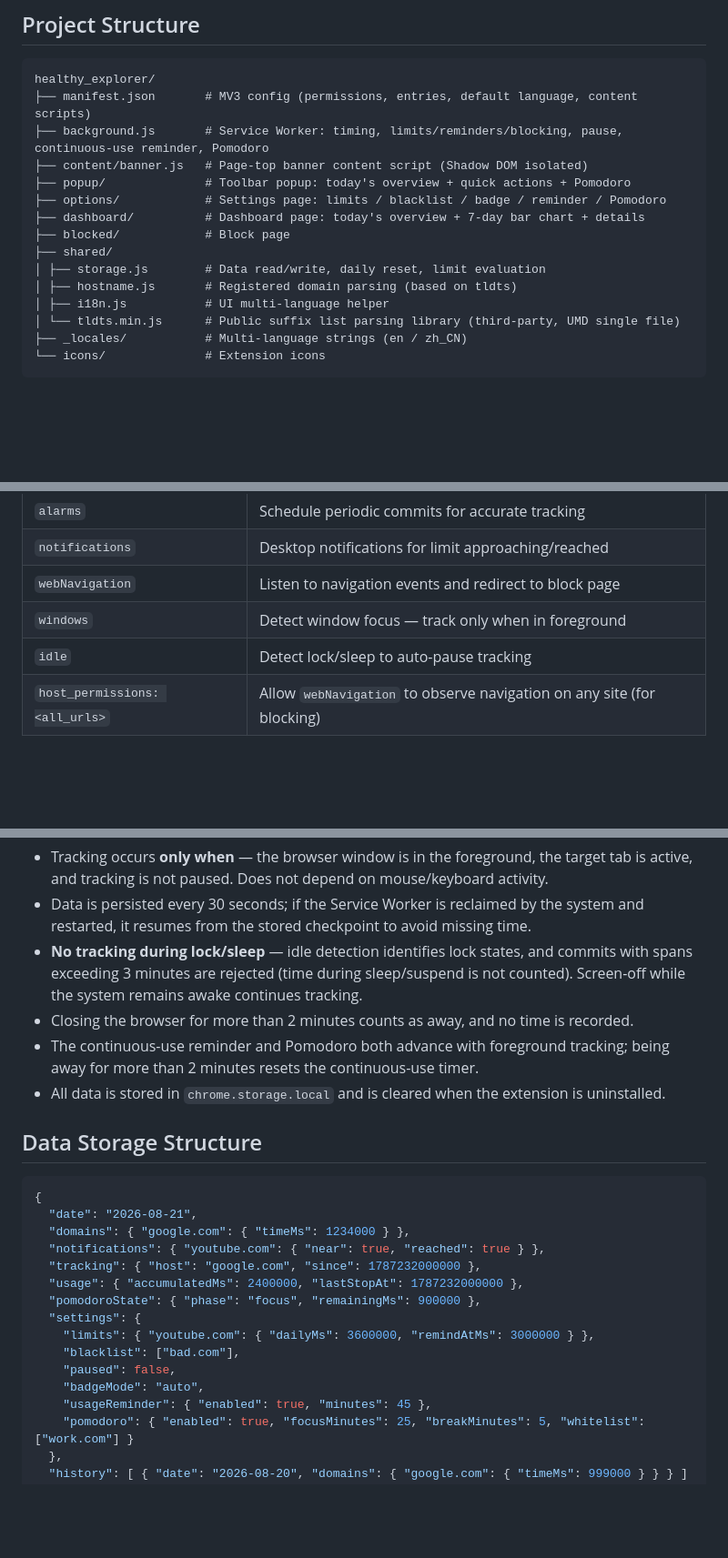
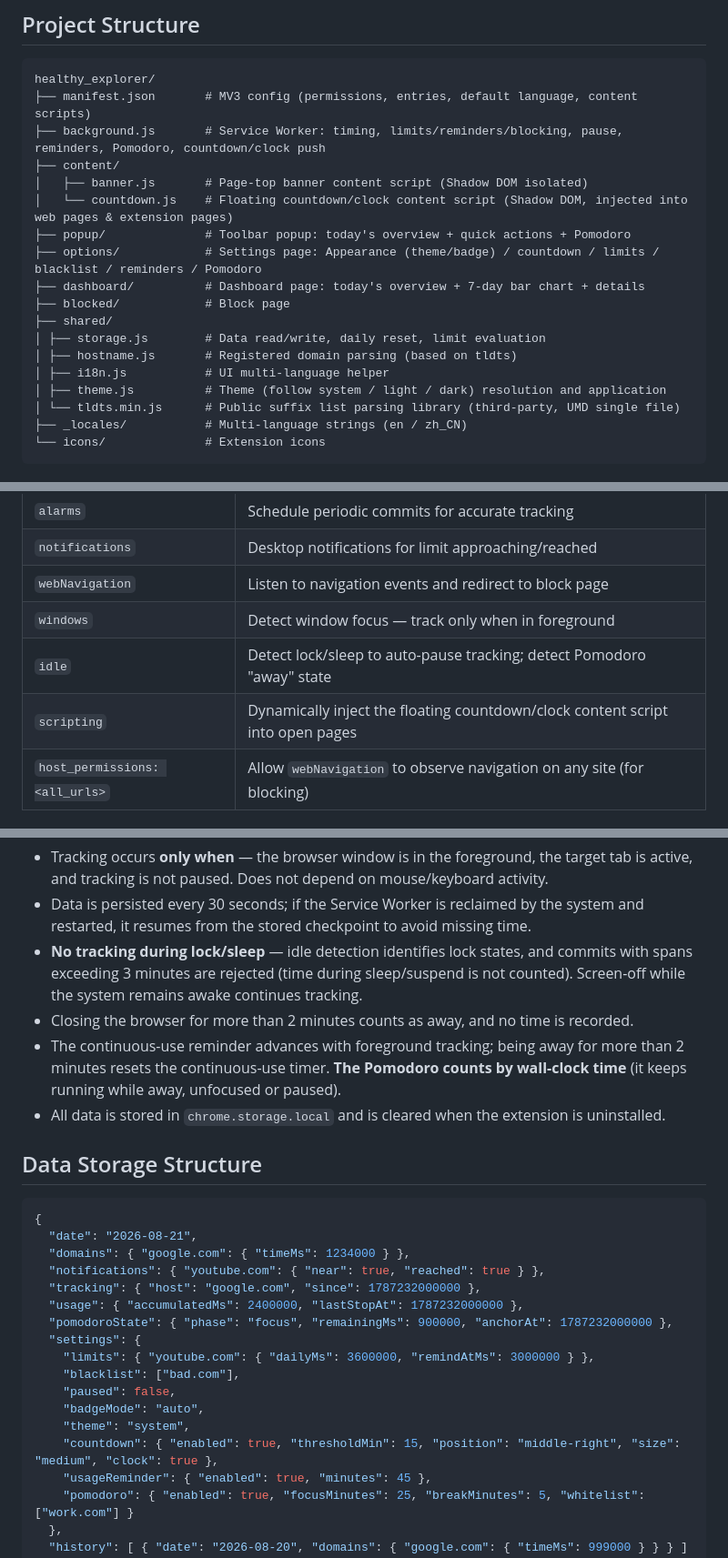
Before and after one commit to lumiaxth/TakeFive, a Markdown page: README.en.md, 3 parts joined by grey strips. Shown at 91% size. GitHub-like rendering; blank space fills up the shorter version.

````diff
--- a/README.en.md
+++ b/README.en.md
@@ -57,16 +74,19 @@ A Manifest V3 browser extension (Chrome / Edge) that tracks daily website usage,
 ```
 healthy_explorer/
 ├── manifest.json       # MV3 config (permissions, entries, default language, content scripts)
-├── background.js       # Service Worker: timing, limits/reminders/blocking, pause, continuous-use reminder, Pomodoro
-├── content/banner.js   # Page-top banner content script (Shadow DOM isolated)
+├── background.js       # Service Worker: timing, limits/reminders/blocking, pause, reminders, Pomodoro, countdown/clock push
+├── content/
+│   ├── banner.js       # Page-top banner content script (Shadow DOM isolated)
+│   └── countdown.js    # Floating countdown/clock content script (Shadow DOM, injected into web pages & extension pages)
 ├── popup/              # Toolbar popup: today's overview + quick actions + Pomodoro
-├── options/            # Settings page: limits / blacklist / badge / reminder / Pomodoro
+├── options/            # Settings page: Appearance (theme/badge) / countdown / limits / blacklist / reminders / Pomodoro
 ├── dashboard/          # Dashboard page: today's overview + 7-day bar chart + details
 ├── blocked/            # Block page
 ├── shared/
 │ ├── storage.js        # Data read/write, daily reset, limit evaluation
 │ ├── hostname.js       # Registered domain parsing (based on tldts)
 │ ├── i18n.js           # UI multi-language helper
+│ ├── theme.js          # Theme (follow system / light / dark) resolution and application
 │ └── tldts.min.js      # Public suffix list parsing library (third-party, UMD single file)
 ├── _locales/           # Multi-language strings (en / zh_CN)
 └── icons/              # Extension icons
@@ -83,7 +103,8 @@ healthy_explorer/
 | `notifications` | Desktop notifications for limit approaching/reached |
 | `webNavigation` | Listen to navigation events and redirect to block page |
 | `windows` | Detect window focus — track only when in foreground |
-| `idle` | Detect lock/sleep to auto-pause tracking |
+| `idle` | Detect lock/sleep to auto-pause tracking; detect Pomodoro "away" state |
+| `scripting` | Dynamically inject the floating countdown/clock content script into open pages |
 | `host_permissions: <all_urls>` | Allow `webNavigation` to observe navigation on any site (for blocking) |
 
 ## Tracking Notes
@@ -92,7 +113,7 @@ healthy_explorer/
 - Data is persisted every 30 seconds; if the Service Worker is reclaimed by the system and restarted, it resumes from the stored checkpoint to avoid missing time.
 - **No tracking during lock/sleep** — idle detection identifies lock states, and commits with spans exceeding 3 minutes are rejected (time during sleep/suspend is not counted). Screen-off while the system remains awake continues tracking.
 - Closing the browser for more than 2 minutes counts as away, and no time is recorded.
-- The continuous-use reminder and Pomodoro both advance with foreground tracking; being away for more than 2 minutes resets the continuous-use timer.
+- The continuous-use reminder advances with foreground tracking; being away for more than 2 minutes resets the continuous-use timer. **The Pomodoro counts by wall-clock time** (it keeps running while away, unfocused or paused).
 - All data is stored in `chrome.storage.local` and is cleared when the extension is uninstalled.
 
 ## Data Storage Structure
@@ -104,12 +125,14 @@ healthy_explorer/
   "notifications": { "youtube.com": { "near": true, "reached": true } },
   "tracking": { "host": "google.com", "since": 1787232000000 },
   "usage": { "accumulatedMs": 2400000, "lastStopAt": 1787232000000 },
-  "pomodoroState": { "phase": "focus", "remainingMs": 900000 },
+  "pomodoroState": { "phase": "focus", "remainingMs": 900000, "anchorAt": 1787232000000 },
   "settings": {
     "limits": { "youtube.com": { "dailyMs": 3600000, "remindAtMs": 3000000 } },
     "blacklist": ["bad.com"],
     "paused": false,
     "badgeMode": "auto",
+    "theme": "system",
+    "countdown": { "enabled": true, "thresholdMin": 15, "position": "middle-right", "size": "medium", "clock": true },
     "usageReminder": { "enabled": true, "minutes": 45 },
     "pomodoro": { "enabled": true, "focusMinutes": 25, "breakMinutes": 5, "whitelist": ["work.com"] }
   },
````
Also changed, not shown: other parts of README.en.md (+22 -5 lines), README.zh.md (+35 -11 lines).
